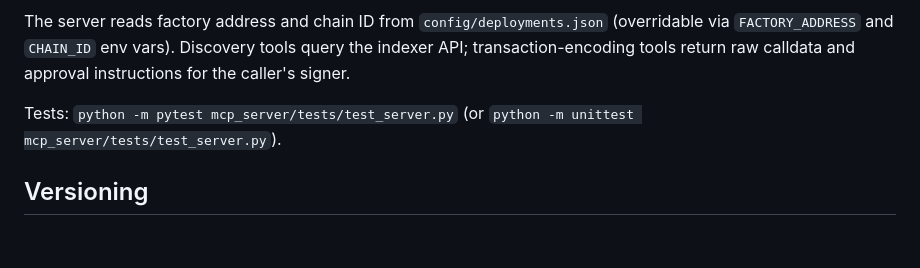
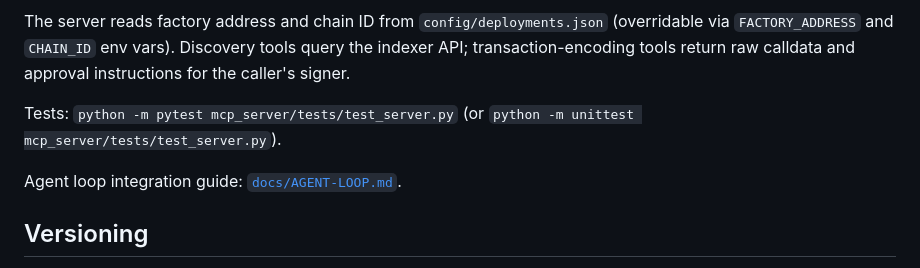
Before and after one commit to autarkenterprises/paramutuel, a Markdown page: docs/MACHINE.md, the part around the change. Drawn GitHub-style; blank space fills up the shorter version.

Commit message:
docs: add agent betting loop integration guide
Made-with: Cursor

```diff
--- a/docs/MACHINE.md
+++ b/docs/MACHINE.md
@@ -316,6 +316,8 @@ The server reads factory address and chain ID from `config/deployments.json` (ov
 
 Tests: `python -m pytest mcp_server/tests/test_server.py` (or `python -m unittest mcp_server/tests/test_server.py`).
 
+Agent loop integration guide: [`docs/AGENT-LOOP.md`](AGENT-LOOP.md).
+
 ## Versioning
 
 Changing `createWager` or event layouts is an **ABI break**. Bump deployed factory version or document migration when upgrading.
```
Also changed, not shown: docs/AGENT-LOOP.md (added, +110 -0 lines).
